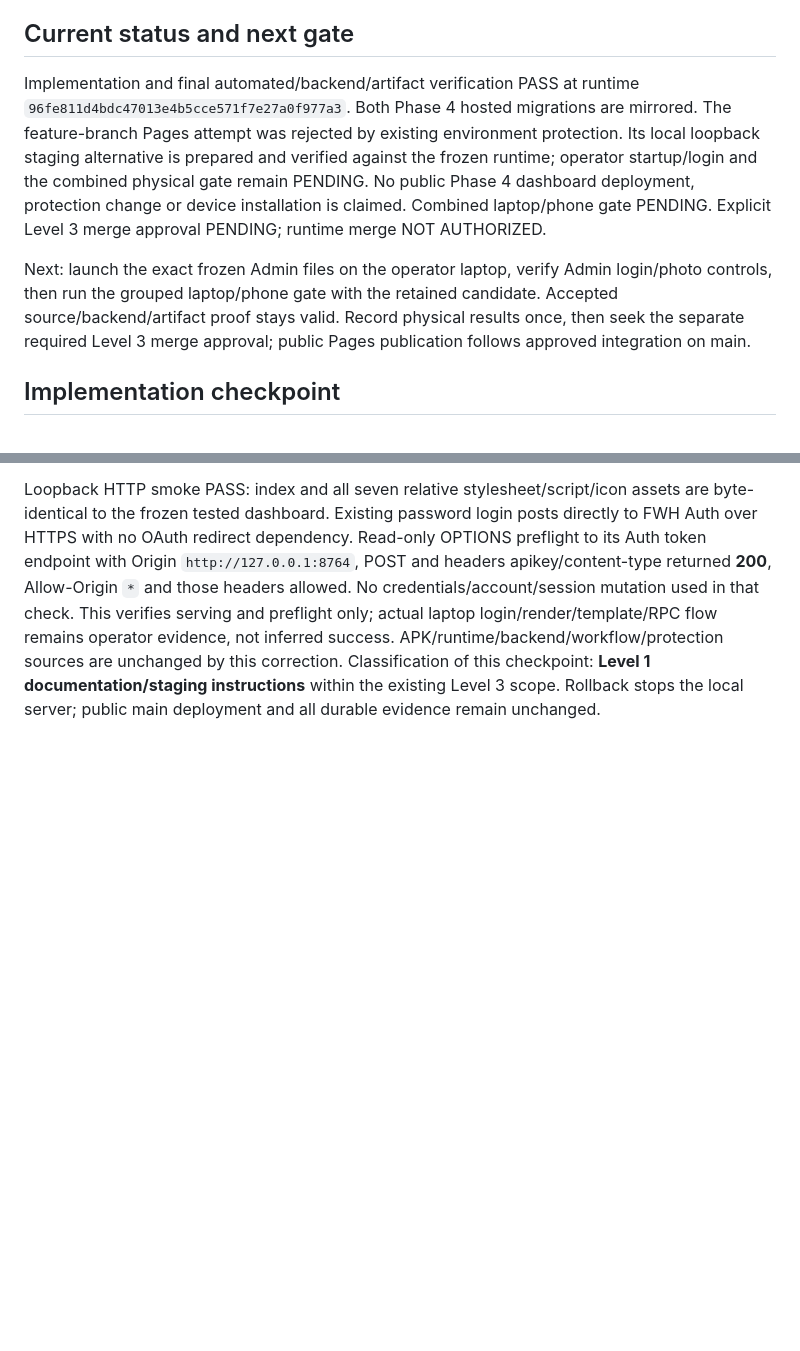
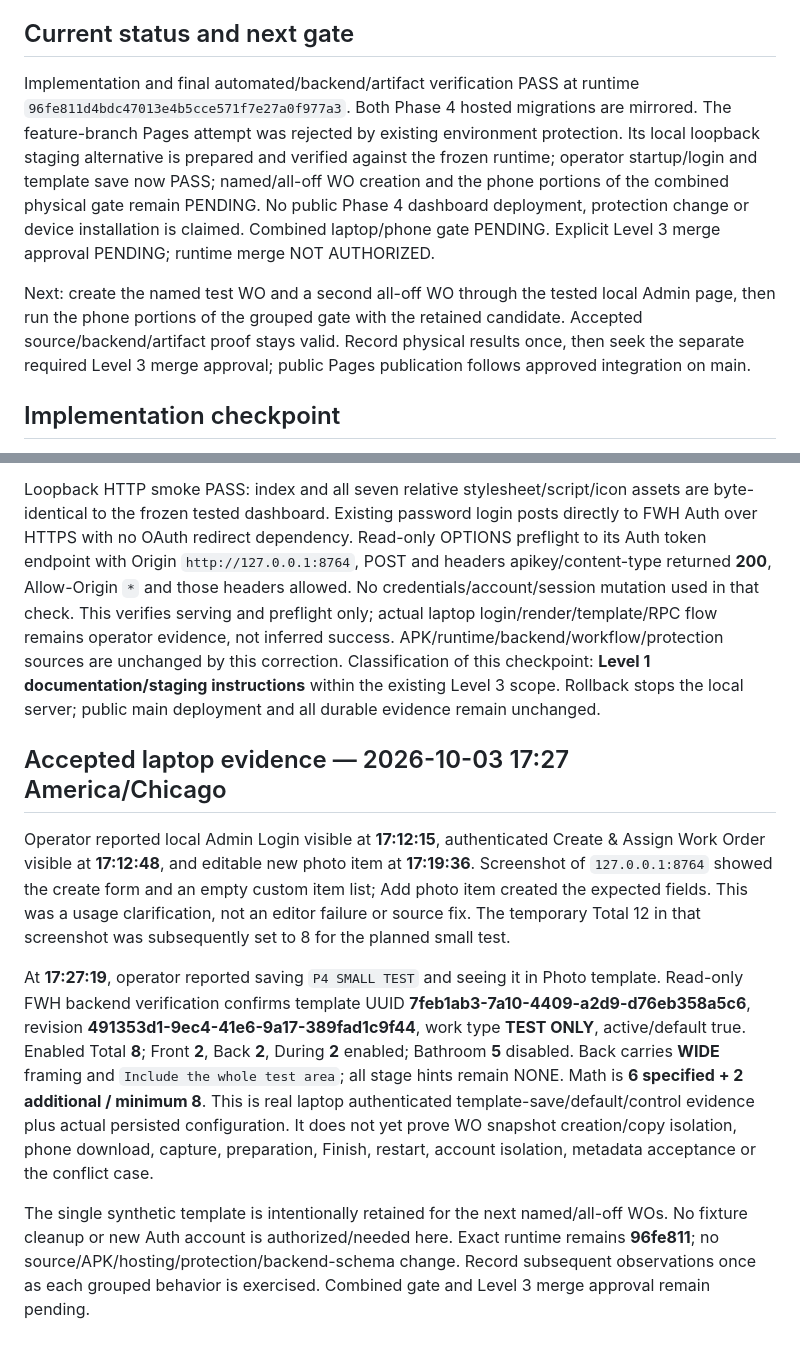
Before and after one commit to timbone72-CC/field-photo-prep-team, a Markdown page: docs/PHASE_4_IMPLEMENTATION_RECORD_2026-10-03.md, 2 parts joined by grey strips. Rendered like a GitHub page; blank space fills up the shorter version.

Commit message:
Record passed local Admin login and persisted Phase 4 photo template gate

```diff
--- a/docs/PHASE_4_IMPLEMENTATION_RECORD_2026-10-03.md
+++ b/docs/PHASE_4_IMPLEMENTATION_RECORD_2026-10-03.md
@@ -28,9 +28,9 @@ Server recovery retains additive requirements, metadata and accepted action ledg
 
 ## Current status and next gate
 
-Implementation and final automated/backend/artifact verification PASS at runtime `96fe811d4bdc47013e4b5cce571f7e27a0f977a3`. Both Phase 4 hosted migrations are mirrored. The feature-branch Pages attempt was rejected by existing environment protection. Its local loopback staging alternative is prepared and verified against the frozen runtime; operator startup/login and the combined physical gate remain PENDING. No public Phase 4 dashboard deployment, protection change or device installation is claimed. Combined laptop/phone gate PENDING. Explicit Level 3 merge approval PENDING; runtime merge NOT AUTHORIZED.
+Implementation and final automated/backend/artifact verification PASS at runtime `96fe811d4bdc47013e4b5cce571f7e27a0f977a3`. Both Phase 4 hosted migrations are mirrored. The feature-branch Pages attempt was rejected by existing environment protection. Its local loopback staging alternative is prepared and verified against the frozen runtime; operator startup/login and template save now PASS; named/all-off WO creation and the phone portions of the combined physical gate remain PENDING. No public Phase 4 dashboard deployment, protection change or device installation is claimed. Combined laptop/phone gate PENDING. Explicit Level 3 merge approval PENDING; runtime merge NOT AUTHORIZED.
 
-Next: launch the exact frozen Admin files on the operator laptop, verify Admin login/photo controls, then run the grouped laptop/phone gate with the retained candidate. Accepted source/backend/artifact proof stays valid. Record physical results once, then seek the separate required Level 3 merge approval; public Pages publication follows approved integration on main.
+Next: create the named test WO and a second all-off WO through the tested local Admin page, then run the phone portions of the grouped gate with the retained candidate. Accepted source/backend/artifact proof stays valid. Record physical results once, then seek the separate required Level 3 merge approval; public Pages publication follows approved integration on main.
 
 ## Implementation checkpoint
 
@@ -87,3 +87,11 @@ The operator dispatched the existing Pages workflow through laptop `gh`, not sha
 Preflight still finds one authoritative open runtime PR #35, draft/unmerged, main unchanged **a7d5806df00df71bfb074af1dc0ce14a67a08c20**. Documentation checkpoint **5091e24ba4c5543fdbd05ffd557c5c0dc8449810** changed only the three records; Android **37155312492**, Admin **37155312384**, DB **37155312326** all PASS. Retained runtime/APKs remain exactly 96fe811.
 
 Loopback HTTP smoke PASS: index and all seven relative stylesheet/script/icon assets are byte-identical to the frozen tested dashboard. Existing password login posts directly to FWH Auth over HTTPS with no OAuth redirect dependency. Read-only OPTIONS preflight to its Auth token endpoint with Origin `http://127.0.0.1:8764`, POST and headers apikey/content-type returned **200**, Allow-Origin `*` and those headers allowed. No credentials/account/session mutation used in that check. This verifies serving and preflight only; actual laptop login/render/template/RPC flow remains operator evidence, not inferred success. APK/runtime/backend/workflow/protection sources are unchanged by this correction. Classification of this checkpoint: **Level 1 documentation/staging instructions** within the existing Level 3 scope. Rollback stops the local server; public main deployment and all durable evidence remain unchanged.
+
+## Accepted laptop evidence — 2026-10-03 17:27 America/Chicago
+
+Operator reported local Admin Login visible at **17:12:15**, authenticated Create & Assign Work Order visible at **17:12:48**, and editable new photo item at **17:19:36**. Screenshot of `127.0.0.1:8764` showed the create form and an empty custom item list; Add photo item created the expected fields. This was a usage clarification, not an editor failure or source fix. The temporary Total 12 in that screenshot was subsequently set to 8 for the planned small test.
+
+At **17:27:19**, operator reported saving `P4 SMALL TEST` and seeing it in Photo template. Read-only FWH backend verification confirms template UUID **7feb1ab3-7a10-4409-a2d9-d76eb358a5c6**, revision **491353d1-9ec4-41e6-9a17-389fad1c9f44**, work type **TEST ONLY**, active/default true. Enabled Total **8**; Front **2**, Back **2**, During **2** enabled; Bathroom **5** disabled. Back carries **WIDE** framing and `Include the whole test area`; all stage hints remain NONE. Math is **6 specified + 2 additional / minimum 8**. This is real laptop authenticated template-save/default/control evidence plus actual persisted configuration. It does not yet prove WO snapshot creation/copy isolation, phone download, capture, preparation, Finish, restart, account isolation, metadata acceptance or the conflict case.
+
+The single synthetic template is intentionally retained for the next named/all-off WOs. No fixture cleanup or new Auth account is authorized/needed here. Exact runtime remains **96fe811**; no source/APK/hosting/protection/backend-schema change. Record subsequent observations once as each grouped behavior is exercised. Combined gate and Level 3 merge approval remain pending.
```
